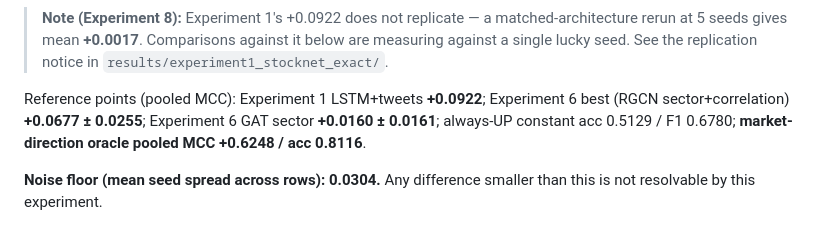
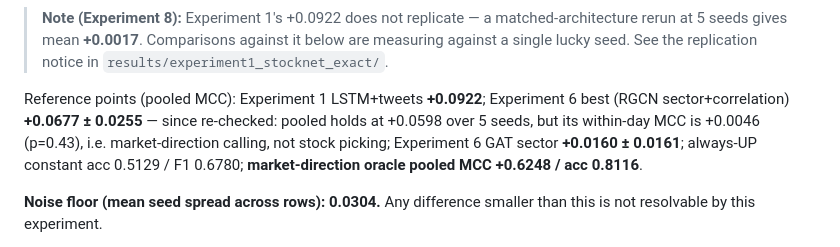
Before and after one commit to AdityaMelkote3004/capstone, a Markdown page: results/experiment7_macro_conditioned/EXPERIMENT7_MACRO_CONDITIONED.md, the part around the change. GitHub-like rendering.

```diff
--- a/results/experiment7_macro_conditioned/EXPERIMENT7_MACRO_CONDITIONED.md
+++ b/results/experiment7_macro_conditioned/EXPERIMENT7_MACRO_CONDITIONED.md
@@ -277,7 +277,9 @@ Tweet-only ablation (§7.3) — the same rows with the news half zeroed:
 > replication notice in `results/experiment1_stocknet_exact/`.
 
 Reference points (pooled MCC): Experiment 1 LSTM+tweets **+0.0922**;
-Experiment 6 best (RGCN sector+correlation) **+0.0677 ± 0.0255**; Experiment 6
+Experiment 6 best (RGCN sector+correlation) **+0.0677 ± 0.0255** — since
+re-checked: pooled holds at +0.0598 over 5 seeds, but its within-day MCC is
++0.0046 (p=0.43), i.e. market-direction calling, not stock picking; Experiment 6
 GAT sector **+0.0160 ± 0.0161**; always-UP constant acc 0.5129 / F1 0.6780;
 **market-direction oracle pooled MCC +0.6248 / acc 0.8116**.
 
```
Also changed, not shown: results/experiment6_dense_graph/EXPERIMENT6_DENSE_GRAPH.md (+21 -0 lines).
